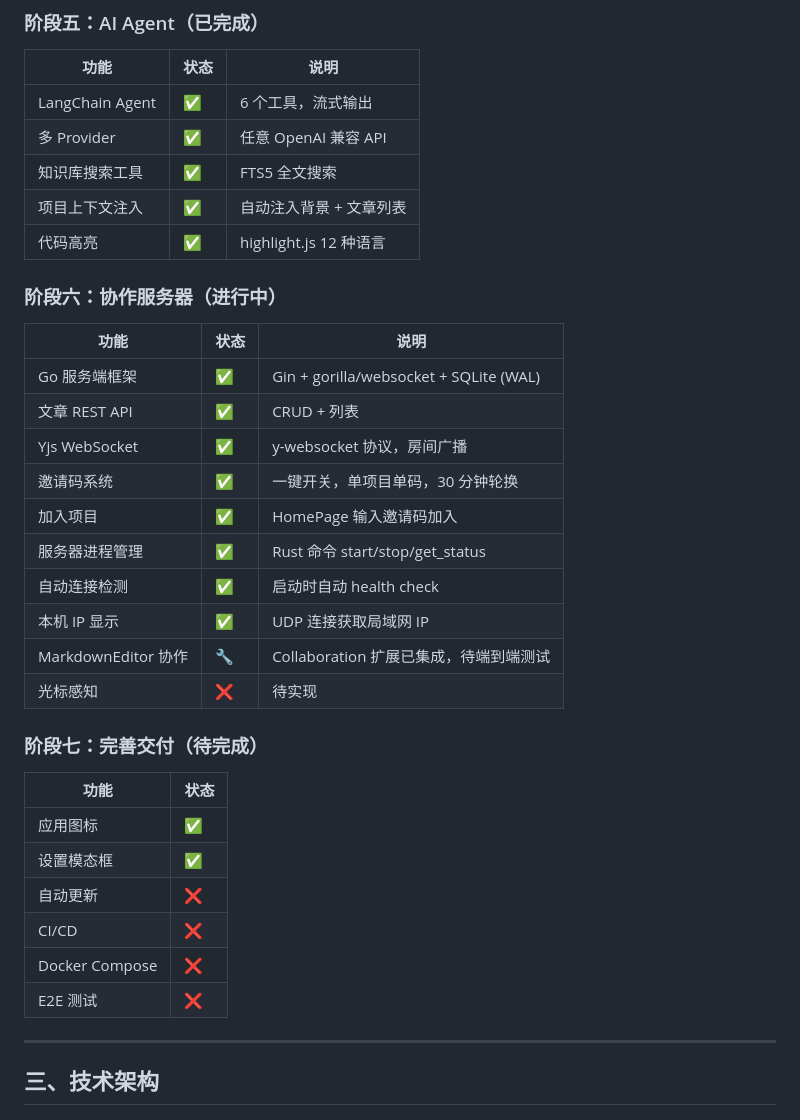
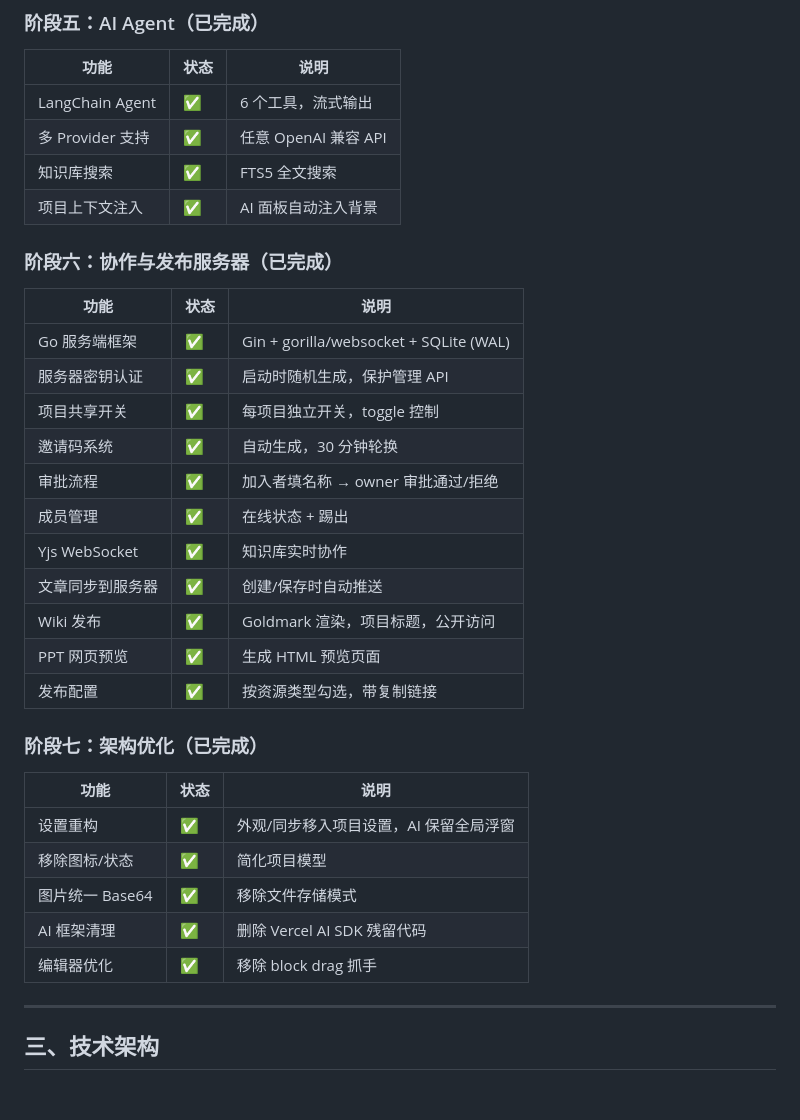
Before and after one commit to liangruogu/zell, a Markdown page: PROGRESS.md, the part around one of its changes. Rendered like a GitHub page.

```diff
--- a/PROGRESS.md
+++ b/PROGRESS.md
@@ -67,36 +60,35 @@ Zell 是一个开源免费的、可自托管的全方位设计工具，覆盖知
 | 功能 | 状态 | 说明 |
 |------|------|------|
 | LangChain Agent | ✅ | 6 个工具，流式输出 |
-| 多 Provider | ✅ | 任意 OpenAI 兼容 API |
-| 知识库搜索工具 | ✅ | FTS5 全文搜索 |
-| 项目上下文注入 | ✅ | 自动注入背景 + 文章列表 |
-| 代码高亮 | ✅ | highlight.js 12 种语言 |
+| 多 Provider 支持 | ✅ | 任意 OpenAI 兼容 API |
+| 知识库搜索 | ✅ | FTS5 全文搜索 |
+| 项目上下文注入 | ✅ | AI 面板自动注入背景 |
 
-### 阶段六：协作服务器（进行中）
+### 阶段六：协作与发布服务器（已完成）
 
 | 功能 | 状态 | 说明 |
 |------|------|------|
 | Go 服务端框架 | ✅ | Gin + gorilla/websocket + SQLite (WAL) |
-| 文章 REST API | ✅ | CRUD + 列表 |
-| Yjs WebSocket | ✅ | y-websocket 协议，房间广播 |
-| 邀请码系统 | ✅ | 一键开关，单项目单码，30 分钟轮换 |
-| 加入项目 | ✅ | HomePage 输入邀请码加入 |
-| 服务器进程管理 | ✅ | Rust 命令 start/stop/get_status |
-| 自动连接检测 | ✅ | 启动时自动 health check |
-| 本机 IP 显示 | ✅ | UDP 连接获取局域网 IP |
-| MarkdownEditor 协作 | 🔧 | Collaboration 扩展已集成，待端到端测试 |
-| 光标感知 | ❌ | 待实现 |
+| 服务器密钥认证 | ✅ | 启动时随机生成，保护管理 API |
+| 项目共享开关 | ✅ | 每项目独立开关，toggle 控制 |
+| 邀请码系统 | ✅ | 自动生成，30 分钟轮换 |
+| 审批流程 | ✅ | 加入者填名称 → owner 审批通过/拒绝 |
+| 成员管理 | ✅ | 在线状态 + 踢出 |
+| Yjs WebSocket | ✅ | 知识库实时协作 |
+| 文章同步到服务器 | ✅ | 创建/保存时自动推送 |
+| Wiki 发布 | ✅ | Goldmark 渲染，项目标题，公开访问 |
+| PPT 网页预览 | ✅ | 生成 HTML 预览页面 |
+| 发布配置 | ✅ | 按资源类型勾选，带复制链接 |
 
-### 阶段七：完善交付（待完成）
+### 阶段七：架构优化（已完成）
 
-| 功能 | 状态 |
-|------|------|
-| 应用图标 | ✅ |
-| 设置模态框 | ✅ |
-| 自动更新 | ❌ |
-| CI/CD | ❌ |
-| Docker Compose | ❌ |
-| E2E 测试 | ❌ |
+| 功能 | 状态 | 说明 |
+|------|------|------|
+| 设置重构 | ✅ | 外观/同步移入项目设置，AI 保留全局浮窗 |
+| 移除图标/状态 | ✅ | 简化项目模型 |
+| 图片统一 Base64 | ✅ | 移除文件存储模式 |
+| AI 框架清理 | ✅ | 删除 Vercel AI SDK 残留代码 |
+| 编辑器优化 | ✅ | 移除 block drag 抓手 |
 
 ---
 
```
Also changed, not shown: other parts of PROGRESS.md (+18 -36 lines), README.md (+33 -61 lines).
